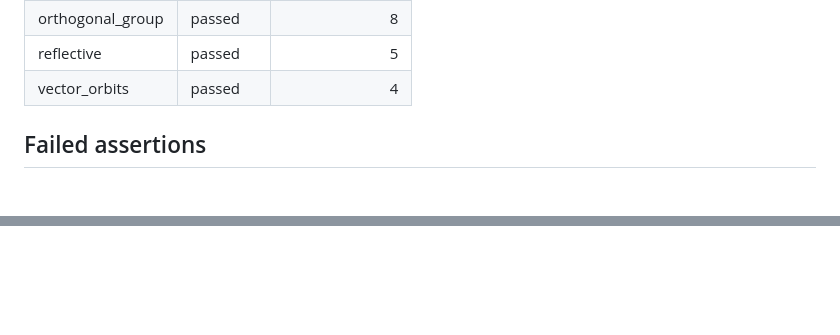
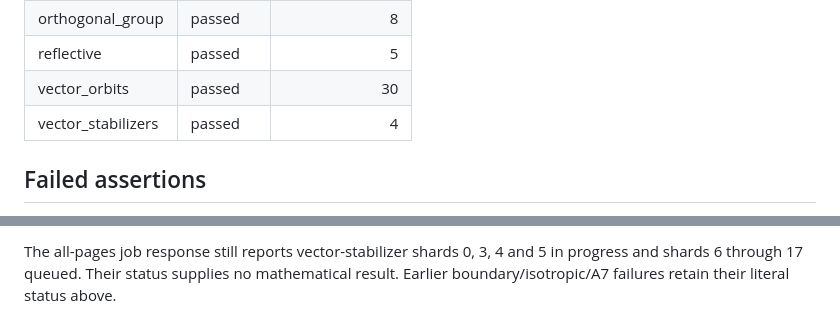
Before and after one commit to dzackgarza/sage-indefinite-port, a Markdown page: .tmp/acceptance-23927db-evidence.md, 2 parts joined by grey strips. GitHub-like rendering; blank space fills up the shorter version.

Commit message:
Record exact vector witnesses and current full-generator evidence

```diff
--- a/.tmp/acceptance-23927db-evidence.md
+++ b/.tmp/acceptance-23927db-evidence.md
@@ -13,7 +13,8 @@
 | perfect_domains | passed | 92 |
 | orthogonal_group | passed | 8 |
 | reflective | passed | 5 |
-| vector_orbits | passed | 4 |
+| vector_orbits | passed | 30 |
+| vector_stabilizers | passed | 4 |
 
 ## Failed assertions
 
@@ -367,0 +408 @@ The new orthogonal-group reports include LORENTZ_OrthogonalGroup0 and Mertens. A
+The all-pages job response still reports vector-stabilizer shards 0, 3, 4 and 5 in progress and shards 6 through 17 queued. Their status supplies no mathematical result. Earlier boundary/isotropic/A7 failures retain their literal status above.
```
Also changed, not shown: other parts of .tmp/acceptance-23927db-evidence.md (+39 -0 lines), .tmp/HANDOFF.md (+1 -1 lines), .tmp/integral-generator-reduction-profile.md (added, +22 -0 lines).
